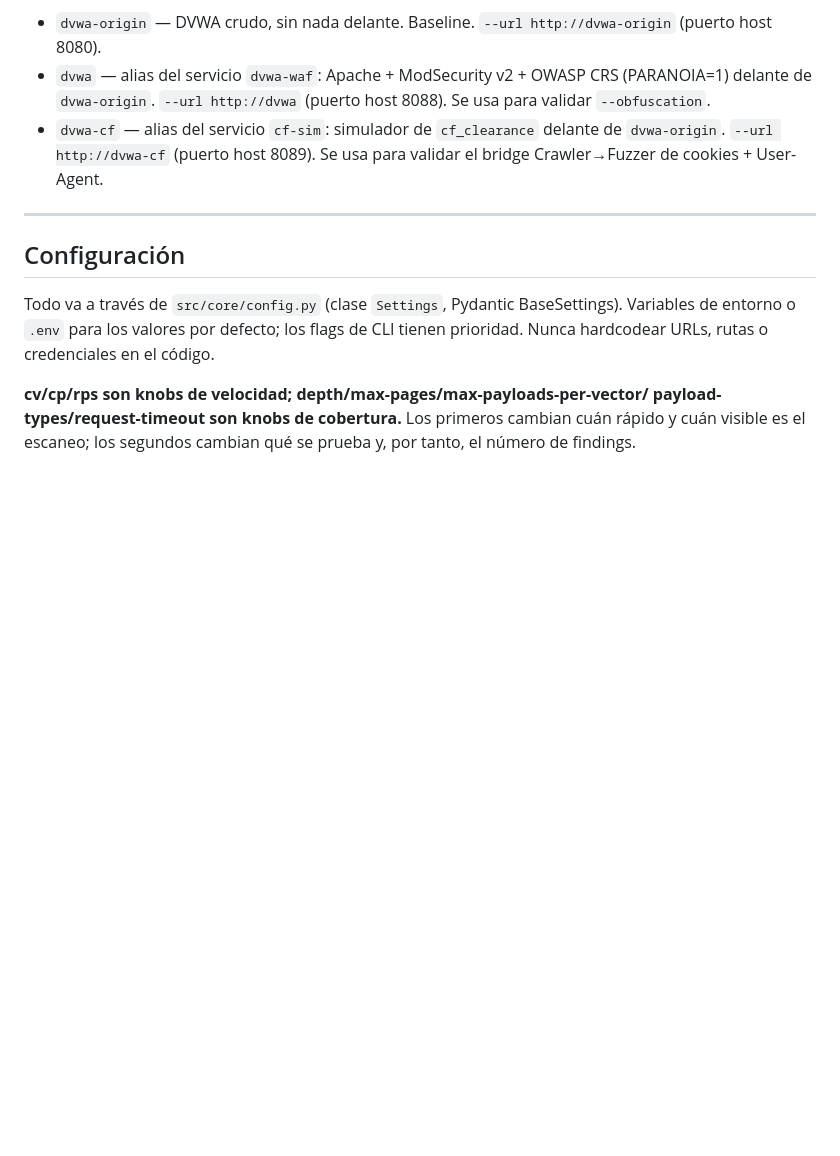
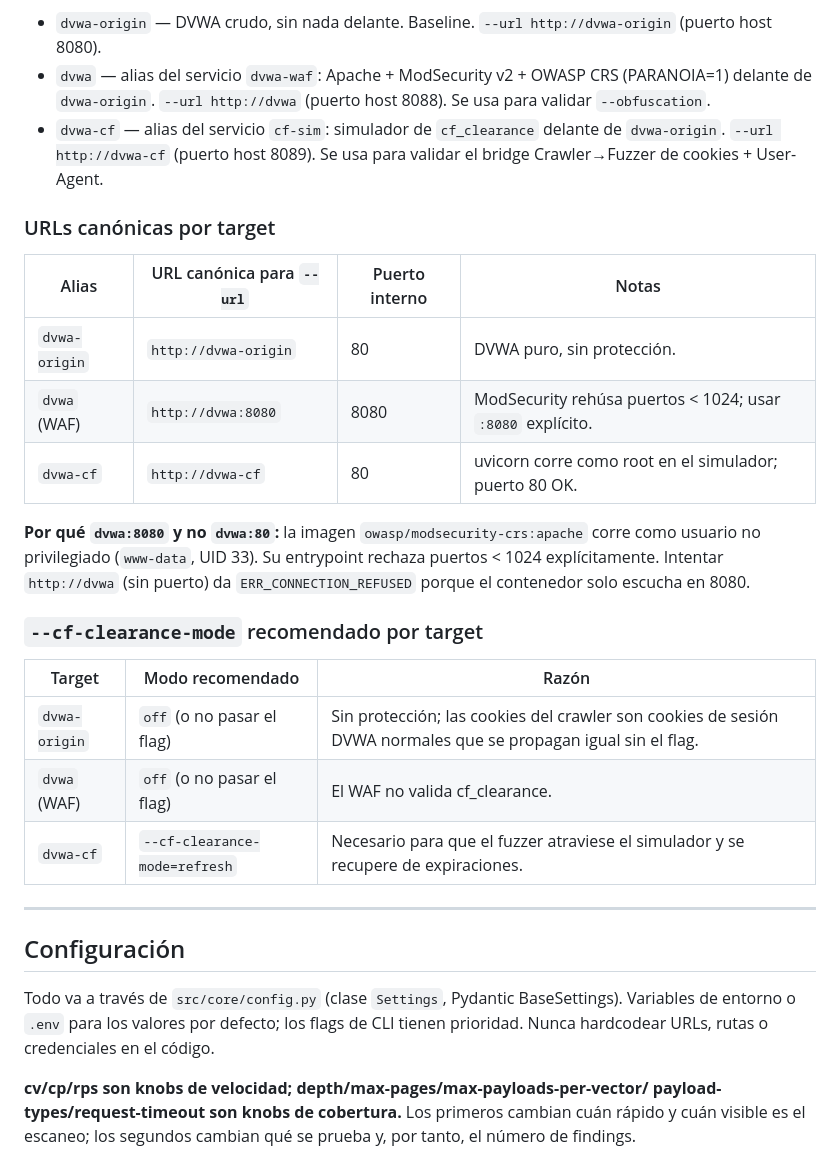
Before and after one commit to anxorguez/DAST, a Markdown page: CLAUDE.md, the part around one of its changes. Rendered like a GitHub page; blank space fills up the shorter version.

```diff
--- a/CLAUDE.md
+++ b/CLAUDE.md
@@ -217,6 +217,27 @@ en exposición, cada uno con su propio alias de red:
 - `dvwa-cf` — alias del servicio `cf-sim`: simulador de `cf_clearance`
   delante de `dvwa-origin`. `--url http://dvwa-cf` (puerto host 8089). Se
   usa para validar el bridge Crawler→Fuzzer de cookies + User-Agent.
+
+### URLs canónicas por target
+
+| Alias | URL canónica para `--url` | Puerto interno | Notas |
+|-------|--------------------------|---------------|-------|
+| `dvwa-origin` | `http://dvwa-origin` | 80 | DVWA puro, sin protección. |
+| `dvwa` (WAF) | `http://dvwa:8080` | 8080 | ModSecurity rehúsa puertos < 1024; usar `:8080` explícito. |
+| `dvwa-cf` | `http://dvwa-cf` | 80 | uvicorn corre como root en el simulador; puerto 80 OK. |
+
+**Por qué `dvwa:8080` y no `dvwa:80`:** la imagen `owasp/modsecurity-crs:apache`
+corre como usuario no privilegiado (`www-data`, UID 33). Su entrypoint rechaza
+puertos < 1024 explícitamente. Intentar `http://dvwa` (sin puerto) da
+`ERR_CONNECTION_REFUSED` porque el contenedor solo escucha en 8080.
+
+### `--cf-clearance-mode` recomendado por target
+
+| Target | Modo recomendado | Razón |
+|--------|-----------------|-------|
+| `dvwa-origin` | `off` (o no pasar el flag) | Sin protección; las cookies del crawler son cookies de sesión DVWA normales que se propagan igual sin el flag. |
+| `dvwa` (WAF) | `off` (o no pasar el flag) | El WAF no valida cf_clearance. |
+| `dvwa-cf` | `--cf-clearance-mode=refresh` | Necesario para que el fuzzer atraviese el simulador y se recupere de expiraciones. |
 
 ---
 
```
Also changed, not shown: other parts of CLAUDE.md (+34 -11 lines), README.md (+13 -7 lines).
